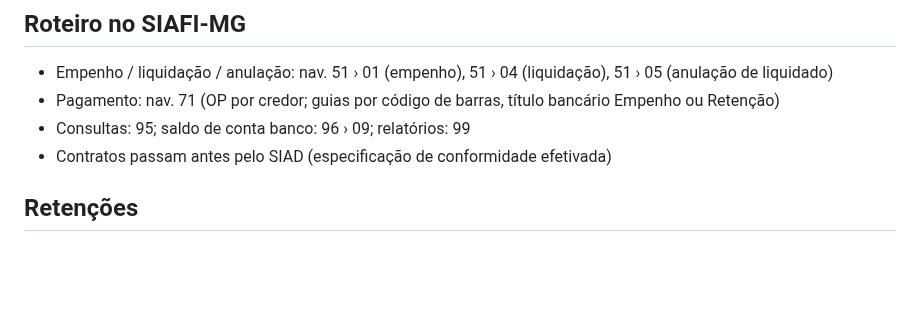
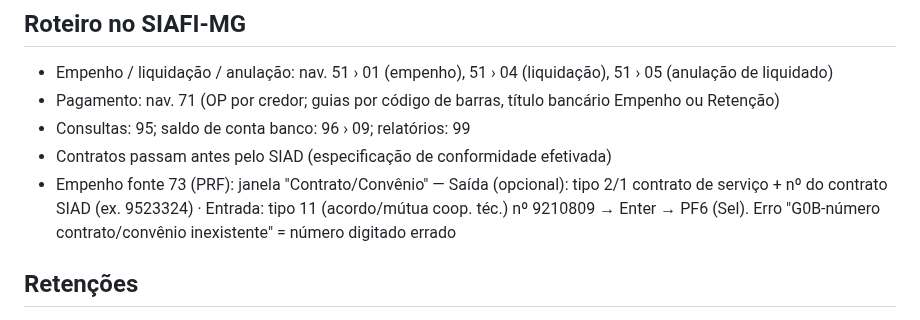
Before and after one commit to reginaldodasilvaaraujo1986-collab/Repositorio-Claude, a Markdown page: CLAUDE.md, the part around the change. Drawn GitHub-style; blank space fills up the shorter version.

Commit message:
CLAUDE.md: janela contrato/convênio no empenho PRF
Co-Authored-By: Claude Opus 5.5 <noreply@anthropic.com>
Claude-Session: https://claude.ai/code/session_017WkAoUekkvr4DuFbwx2atn

```diff
--- a/CLAUDE.md
+++ b/CLAUDE.md
@@ -68,6 +68,7 @@ Linha do SIAFI: UO · função subfunção programa P/A C/A · natureza · item
 - Pagamento: nav. 71 (OP por credor; guias por código de barras, título bancário Empenho ou Retenção)
 - Consultas: 95; saldo de conta banco: 96 › 09; relatórios: 99
 - Contratos passam antes pelo SIAD (especificação de conformidade efetivada)
+- Empenho fonte 73 (PRF): janela "Contrato/Convênio" — Saída (opcional): tipo 2/1 contrato de serviço + nº do contrato SIAD (ex. 9523324) · Entrada: tipo 11 (acordo/mútua coop. téc.) nº 9210809 → Enter → PF6 (Sel). Erro "G0B-número contrato/convênio inexistente" = número digitado errado
 
 ## Retenções
 
```
